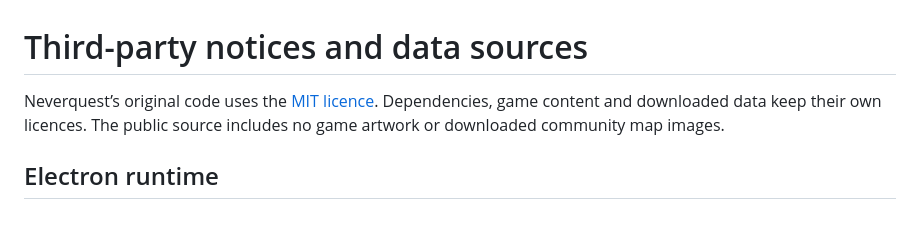
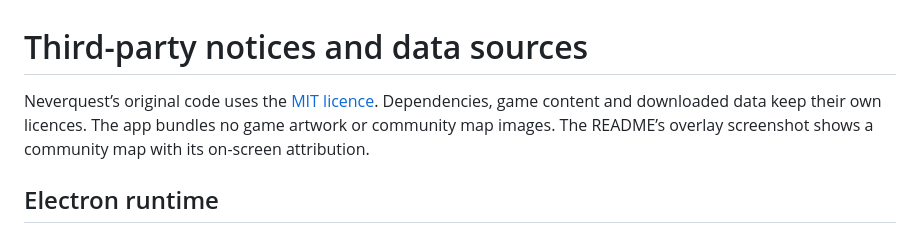
Before and after one commit to ChrisDShaw/neverquest, a Markdown page: THIRD_PARTY.md, the part around the change. GitHub-like rendering.

```diff
--- a/THIRD_PARTY.md
+++ b/THIRD_PARTY.md
@@ -1,6 +1,6 @@
 # Third-party notices and data sources
 
-Neverquest’s original code uses the [MIT licence](LICENSE). Dependencies, game content and downloaded data keep their own licences. The public source includes no game artwork or downloaded community map images.
+Neverquest’s original code uses the [MIT licence](LICENSE). Dependencies, game content and downloaded data keep their own licences. The app bundles no game artwork or community map images. The README’s overlay screenshot shows a community map with its on-screen attribution.
 
 ## Electron runtime
 
```
Also changed, not shown: README.md (+4 -0 lines), docs/images/neverquest.gif (added), docs/images/overlays.png (added), 2 other files.
